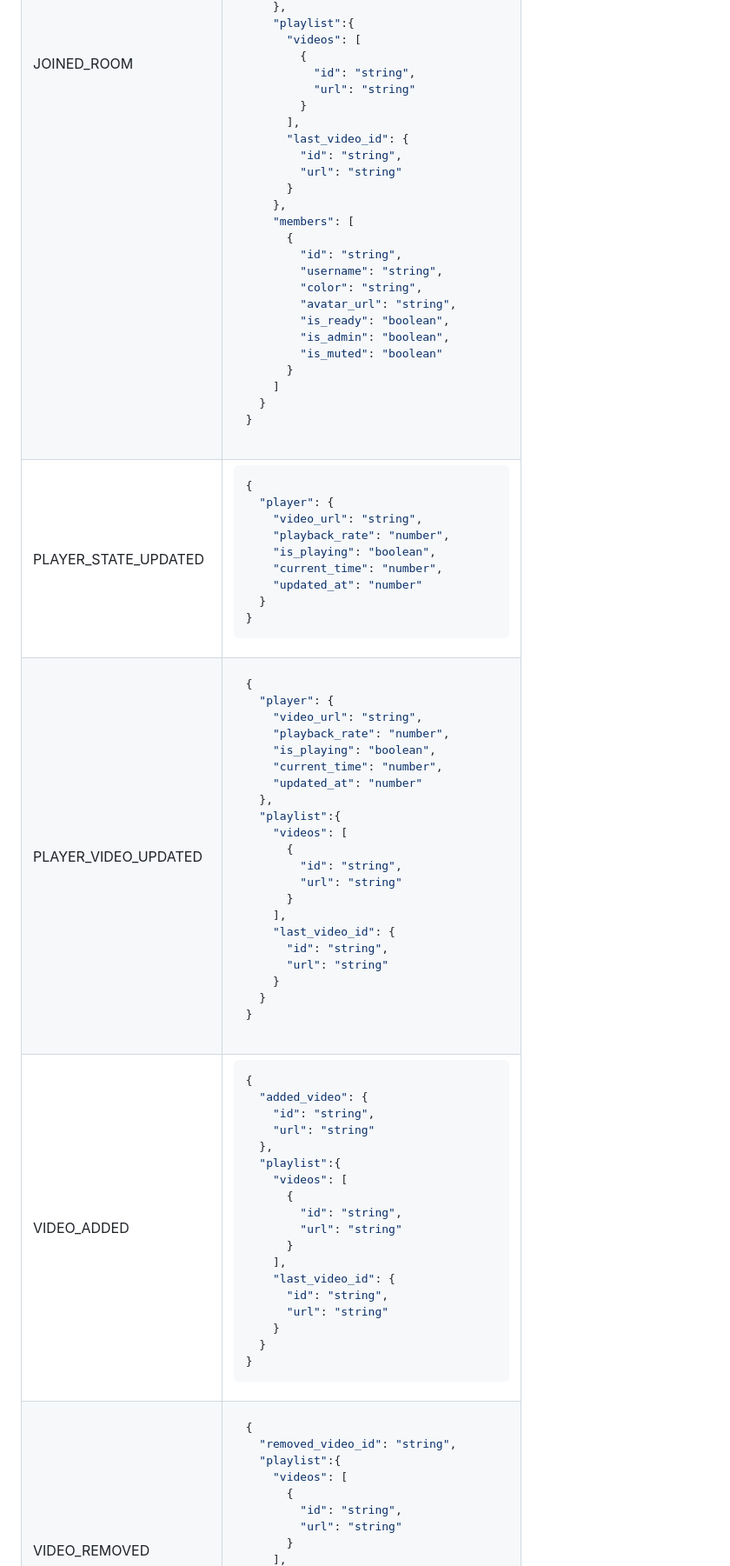
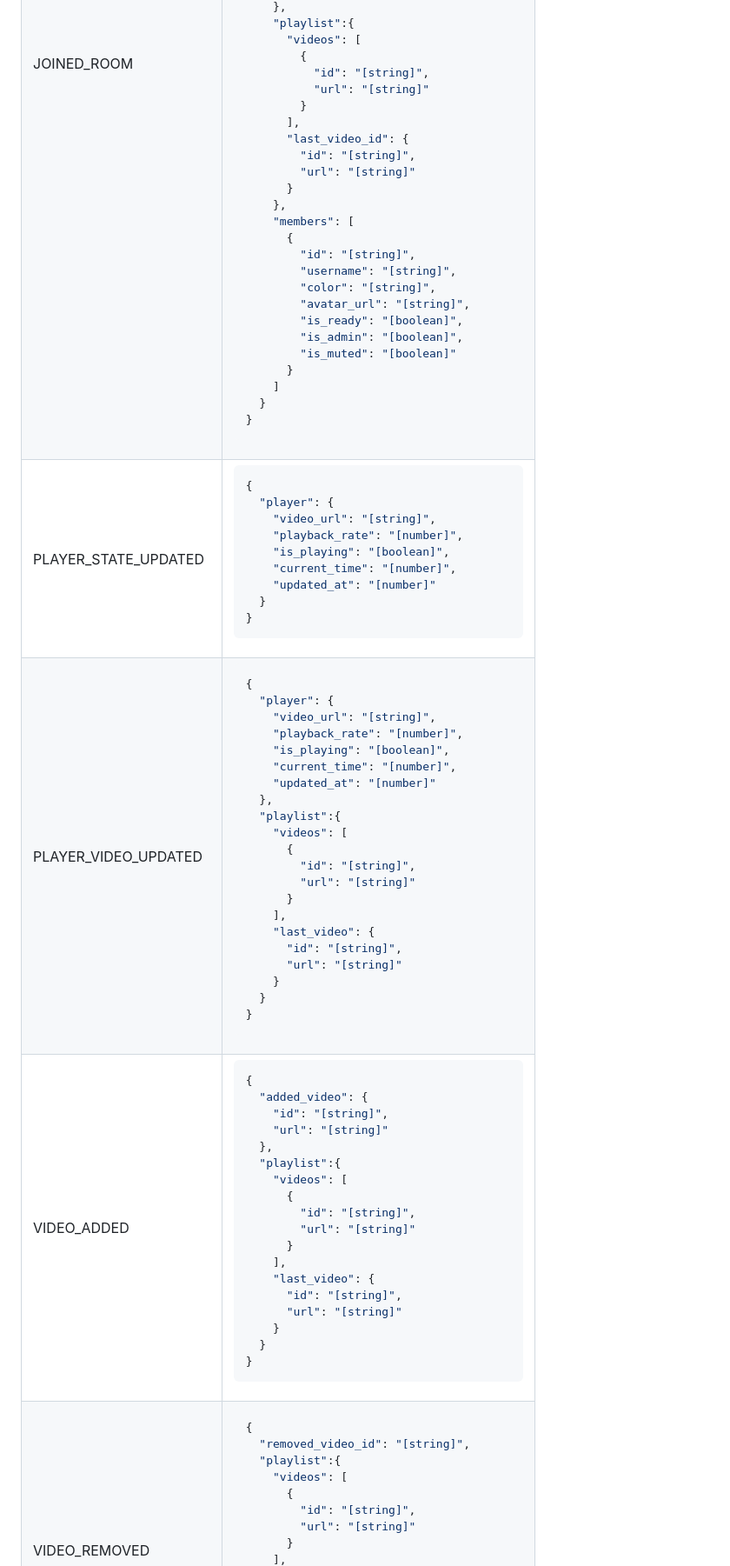
Before and after one commit to nickshiro/sharetube, a Markdown page: server/websocket-api.md, the part around one of its changes. Shown at 87% size. Drawn GitHub-style.

````diff
--- a/server/websocket-api.md
+++ b/server/websocket-api.md
@@ -199,24 +205,24 @@ null
     "playlist":{
       "videos": [
         {
-          "id": "string",
-          "url": "string"
+          "id": "[string]",
+          "url": "[string]"
         }
       ],
       "last_video_id": {
-        "id": "string",
-        "url": "string"
+        "id": "[string]",
+        "url": "[string]"
       }
     },
     "members": [
       {
-        "id": "string",
-        "username": "string",
-        "color": "string",
-        "avatar_url": "string",
-        "is_ready": "boolean",
-        "is_admin": "boolean",
-        "is_muted": "boolean"
+        "id": "[string]",
+        "username": "[string]",
+        "color": "[string]",
+        "avatar_url": "[string]",
+        "is_ready": "[boolean]",
+        "is_admin": "[boolean]",
+        "is_muted": "[boolean]"
       }
     ]
   }
@@ -232,11 +238,11 @@ null
 ```json
 {
   "player": {
-    "video_url": "string",
-    "playback_rate": "number",
-    "is_playing": "boolean",
-    "current_time": "number",
-    "updated_at": "number"
+    "video_url": "[string]",
+    "playback_rate": "[number]",
+    "is_playing": "[boolean]",
+    "current_time": "[number]",
+    "updated_at": "[number]"
   }
 }
 ```
@@ -250,22 +256,22 @@ null
 ```json
 {
   "player": {
-    "video_url": "string",
-    "playback_rate": "number",
-    "is_playing": "boolean",
-    "current_time": "number",
-    "updated_at": "number"
+    "video_url": "[string]",
+    "playback_rate": "[number]",
+    "is_playing": "[boolean]",
+    "current_time": "[number]",
+    "updated_at": "[number]"
   },
   "playlist":{
     "videos": [
       {
-        "id": "string",
-        "url": "string"
+        "id": "[string]",
+        "url": "[string]"
       }
     ],
-    "last_video_id": {
-      "id": "string",
-      "url": "string"
+    "last_video": {
+      "id": "[string]",
+      "url": "[string]"
     }
   }
 }
@@ -280,19 +286,19 @@ null
 ```json
 {
   "added_video": {
-    "id": "string",
-    "url": "string"
+    "id": "[string]",
+    "url": "[string]"
   },
   "playlist":{
     "videos": [
       {
-        "id": "string",
-        "url": "string"
+        "id": "[string]",
+        "url": "[string]"
       }
     ],
-    "last_video_id": {
-      "id": "string",
-      "url": "string"
+    "last_video": {
+      "id": "[string]",
+      "url": "[string]"
     }
   }
 }
@@ -306,11 +312,11 @@ null
 
 ```json
 {
-  "removed_video_id": "string",
+  "removed_video_id": "[string]",
   "playlist":{
     "videos": [
       {
-        "id": "string",
-        "url": "string"
+        "id": "[string]",
+        "url": "[string]"
       }
     ],
````
Also changed, not shown: other parts of server/websocket-api.md (+88 -80 lines).
